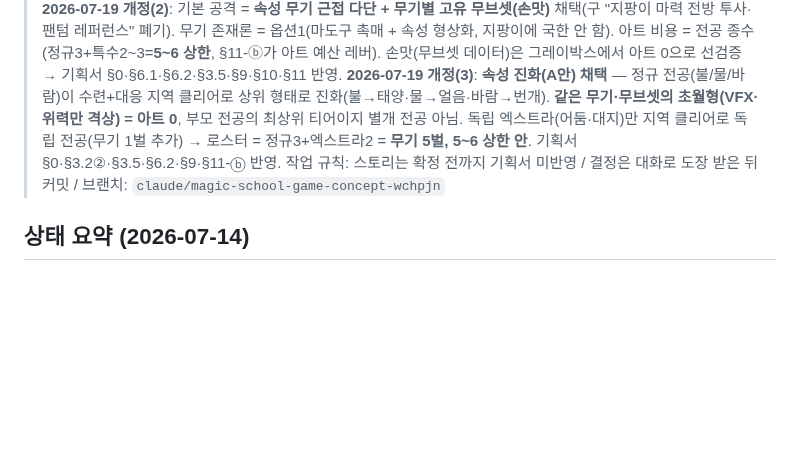
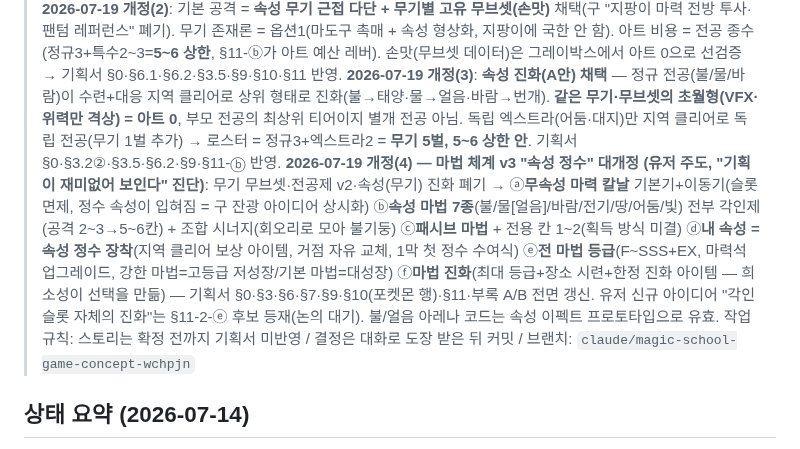
Before and after one commit to abback-go/yemogame2, a Markdown page: TODO.md, the part around the change. Rendered like a GitHub page; blank space fills up the shorter version.

```diff
--- a/TODO.md
+++ b/TODO.md
@@ -5,6 +5,7 @@
 > **2026-07-19 개정**: **전공제 v2 "재주조 전공" 채택**(1막 선택식 → 특수 지역 클리어로 전공 해금(단일 회차) → 재주조 의식으로 교체·투자는 전공별 누적) / 로드아웃 = 기본기(전공 속성) + 전공 슬롯 2~3(각인 불필요·거점 교체) + 비전공 각인 1→2 / **이동 마법 전부 각인 밖(엑스트라 상시화)** / 목표 분량 주선 8~12h·완주 20~30h / 타깃·접근성·그레이박스(주스) 정의 명문화 — 기획서 §3.5·§3.3·§6.1·§9. 이동 컨트롤러 v2.1 유저 검증 완료, **다음: 전투 코어(다단 기본기+마나 루프+주스)**. 학교 맵 초안(draft-school-map.md, 야간 3라운드 완료)은 유저 검토 대기.
 > **2026-07-19 개정(2)**: 기본 공격 = **속성 무기 근접 다단 + 무기별 고유 무브셋(손맛)** 채택(구 "지팡이 마력 전방 투사·팬텀 레퍼런스" 폐기). 무기 존재론 = 옵션1(마도구 촉매 + 속성 형상화, 지팡이에 국한 안 함). 아트 비용 = 전공 종수(정규3+특수2~3=**5~6 상한**, §11-ⓑ가 아트 예산 레버). 손맛(무브셋 데이터)은 그레이박스에서 아트 0으로 선검증 → 기획서 §0·§6.1·§6.2·§3.5·§9·§10·§11 반영.
 > **2026-07-19 개정(3)**: **속성 진화(A안) 채택** — 정규 전공(불/물/바람)이 수련+대응 지역 클리어로 상위 형태로 진화(불→태양·물→얼음·바람→번개). **같은 무기·무브셋의 초월형(VFX·위력만 격상) = 아트 0**, 부모 전공의 최상위 티어이지 별개 전공 아님. 독립 엑스트라(어둠·대지)만 지역 클리어로 독립 전공(무기 1벌 추가) → 로스터 = 정규3+엑스트라2 = **무기 5벌, 5~6 상한 안**. 기획서 §0·§3.2②·§3.5·§6.2·§9·§11-ⓑ 반영.
+> **2026-07-19 개정(4) — 마법 체계 v3 "속성 정수" 대개정 (유저 주도, "기획이 재미없어 보인다" 진단)**: 무기 무브셋·전공제 v2·속성(무기) 진화 폐기 → ⓐ**무속성 마력 칼날** 기본기+이동기(슬롯 면제, 정수 속성이 입혀짐 = 구 잔광 아이디어 상시화) ⓑ**속성 마법 7종**(불/물[얼음]/바람/전기/땅/어둠/빛) 전부 각인제(공격 2~3→5~6칸) + 조합 시너지(회오리로 모아 불기둥) ⓒ**패시브 마법** + 전용 칸 1~2(획득 방식 미결) ⓓ**내 속성 = 속성 정수 장착**(지역 클리어 보상 아이템, 거점 자유 교체, 1막 첫 정수 수여식) ⓔ**전 마법 등급**(F~SSS+EX, 마력석 업그레이드, 강한 마법=고등급 저성장/기본 마법=대성장) ⓕ**마법 진화**(최대 등급+장소 시련+한정 진화 아이템 — 희소성이 선택을 만듦) — 기획서 §0·§3·§6·§7·§9·§10(포켓몬 행)·§11·부록 A/B 전면 갱신. 유저 신규 아이디어 "각인 슬롯 자체의 진화"는 §11-2-ⓔ 후보 등재(논의 대기). 불/얼음 아레나 코드는 속성 이펙트 프로토타입으로 유효.
 > 작업 규칙: 스토리는 확정 전까지 기획서 미반영 / 결정은 대화로 도장 받은 뒤 커밋 / 브랜치: `claude/magic-school-game-concept-wchpjn`
 
 ## 상태 요약 (2026-07-14)
```
Also changed, not shown: docs/game-design.md (+72 -56 lines).
